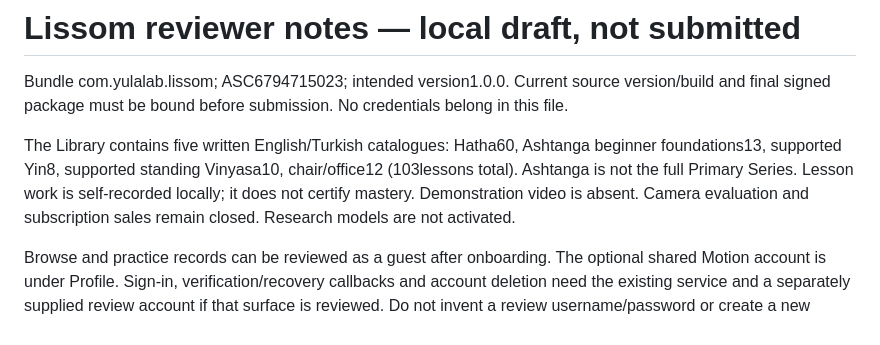
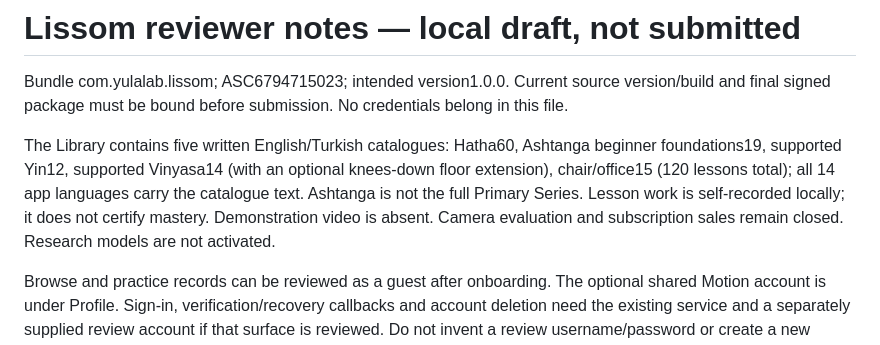
Before and after one commit to kocakkmustafa/lissom, a Markdown page: docs/store/reviewer-notes.md, the part around the change. GitHub-like rendering.

Commit message:
docs(store): update reviewer draft lesson counts for the extended catalogues
Co-Authored-By: Claude Opus 5.5 <noreply@anthropic.com>

```diff
--- a/docs/store/reviewer-notes.md
+++ b/docs/store/reviewer-notes.md
@@ -2,7 +2,7 @@
 
 Bundle com.yulalab.lissom; ASC6794715023; intended version1.0.0. Current source version/build and final signed package must be bound before submission. No credentials belong in this file.
 
-The Library contains five written English/Turkish catalogues: Hatha60, Ashtanga beginner foundations13, supported Yin8, supported standing Vinyasa10, chair/office12 (103lessons total). Ashtanga is not the full Primary Series. Lesson work is self-recorded locally; it does not certify mastery. Demonstration video is absent. Camera evaluation and subscription sales remain closed. Research models are not activated.
+The Library contains five written English/Turkish catalogues: Hatha60, Ashtanga beginner foundations19, supported Yin12, supported Vinyasa14 (with an optional knees-down floor extension), chair/office15 (120 lessons total); all 14 app languages carry the catalogue text. Ashtanga is not the full Primary Series. Lesson work is self-recorded locally; it does not certify mastery. Demonstration video is absent. Camera evaluation and subscription sales remain closed. Research models are not activated.
 
 Browse and practice records can be reviewed as a guest after onboarding. The optional shared Motion account is under Profile. Sign-in, verification/recovery callbacks and account deletion need the existing service and a separately supplied review account if that surface is reviewed. Do not invent a review username/password or create a new account automatically.
 
```
